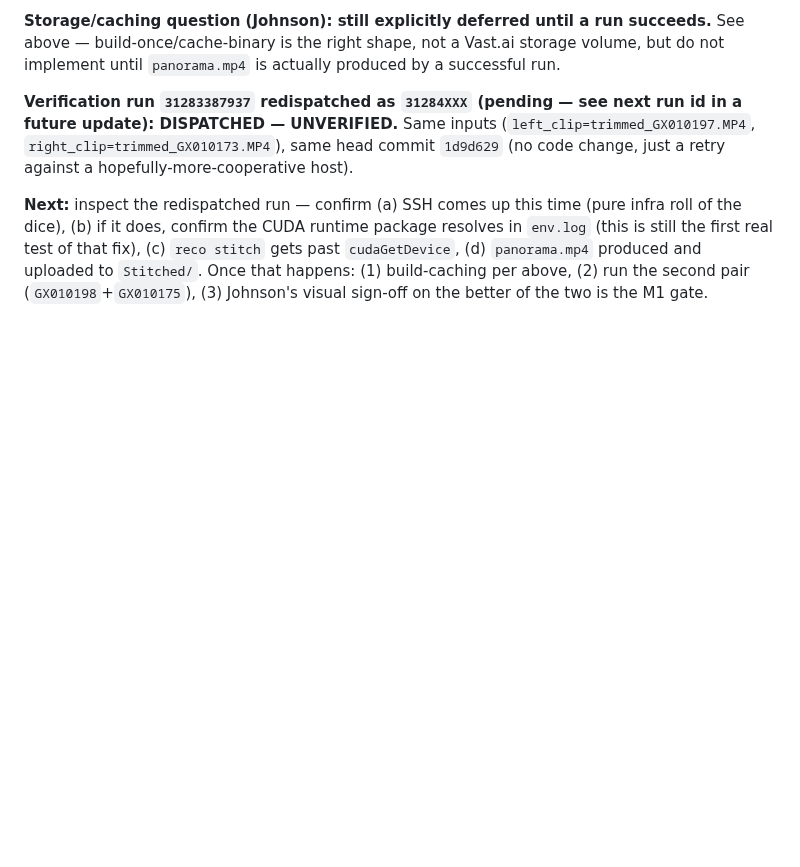
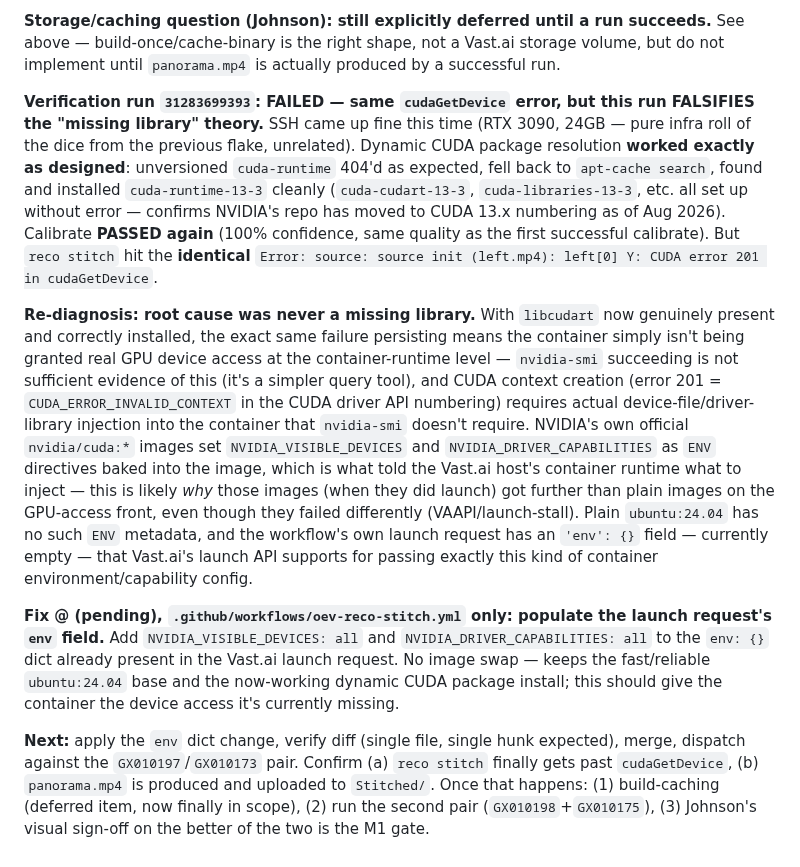
Before and after one commit to JhnsonO/ffa-automations, a Markdown page: docs/ai-project-state.md, the part around the change. Drawn GitHub-style; blank space fills up the shorter version.

Commit message:
state: run 31283699393 — CUDA pkg fix confirmed working, but same cudaGetDevice error; re-diagnosed as missing GPU capability env vars on container launch

```diff
--- a/docs/ai-project-state.md
+++ b/docs/ai-project-state.md
@@ -335,6 +335,10 @@ Built directly by Claude per Johnson's explicit routing override for this ticket
 
 **Storage/caching question (Johnson): still explicitly deferred until a run succeeds.** See above — build-once/cache-binary is the right shape, not a Vast.ai storage volume, but do not implement until `panorama.mp4` is actually produced by a successful run.
 
-**Verification run `31283387937` redispatched as `31284XXX` (pending — see next run id in a future update): DISPATCHED — UNVERIFIED.** Same inputs (`left_clip=trimmed_GX010197.MP4`, `right_clip=trimmed_GX010173.MP4`), same head commit `1d9d629` (no code change, just a retry against a hopefully-more-cooperative host).
+**Verification run `31283699393`: FAILED — same `cudaGetDevice` error, but this run FALSIFIES the "missing library" theory.** SSH came up fine this time (RTX 3090, 24GB — pure infra roll of the dice from the previous flake, unrelated). Dynamic CUDA package resolution **worked exactly as designed**: unversioned `cuda-runtime` 404'd as expected, fell back to `apt-cache search`, found and installed `cuda-runtime-13-3` cleanly (`cuda-cudart-13-3`, `cuda-libraries-13-3`, etc. all set up without error — confirms NVIDIA's repo has moved to CUDA 13.x numbering as of Aug 2026). Calibrate **PASSED again** (100% confidence, same quality as the first successful calibrate). But `reco stitch` hit the **identical** `Error: source: source init (left.mp4): left[0] Y: CUDA error 201 in cudaGetDevice`.
 
-**Next:** inspect the redispatched run — confirm (a) SSH comes up this time (pure infra roll of the dice), (b) if it does, confirm the CUDA runtime package resolves in `env.log` (this is still the first real test of that fix), (c) `reco stitch` gets past `cudaGetDevice`, (d) `panorama.mp4` produced and uploaded to `Stitched/`. Once that happens: (1) build-caching per above, (2) run the second pair (`GX010198`+`GX010175`), (3) Johnson's visual sign-off on the better of the two is the M1 gate.
+**Re-diagnosis: root cause was never a missing library.** With `libcudart` now genuinely present and correctly installed, the exact same failure persisting means the container simply isn't being granted real GPU device access at the container-runtime level — `nvidia-smi` succeeding is not sufficient evidence of this (it's a simpler query tool), and CUDA context creation (error 201 = `CUDA_ERROR_INVALID_CONTEXT` in the CUDA driver API numbering) requires actual device-file/driver-library injection into the container that `nvidia-smi` doesn't require. NVIDIA's own official `nvidia/cuda:*` images set `NVIDIA_VISIBLE_DEVICES` and `NVIDIA_DRIVER_CAPABILITIES` as `ENV` directives baked into the image, which is what told the Vast.ai host's container runtime what to inject — this is likely *why* those images (when they did launch) got further than plain images on the GPU-access front, even though they failed differently (VAAPI/launch-stall). Plain `ubuntu:24.04` has no such `ENV` metadata, and the workflow's own launch request has an `'env': {}` field — currently empty — that Vast.ai's launch API supports for passing exactly this kind of container environment/capability config.
+
+**Fix @ (pending), `.github/workflows/oev-reco-stitch.yml` only: populate the launch request's `env` field.** Add `NVIDIA_VISIBLE_DEVICES: all` and `NVIDIA_DRIVER_CAPABILITIES: all` to the `env: {}` dict already present in the Vast.ai launch request. No image swap — keeps the fast/reliable `ubuntu:24.04` base and the now-working dynamic CUDA package install; this should give the container the device access it's currently missing.
+
+**Next:** apply the `env` dict change, verify diff (single file, single hunk expected), merge, dispatch against the `GX010197`/`GX010173` pair. Confirm (a) `reco stitch` finally gets past `cudaGetDevice`, (b) `panorama.mp4` is produced and uploaded to `Stitched/`. Once that happens: (1) build-caching (deferred item, now finally in scope), (2) run the second pair (`GX010198`+`GX010175`), (3) Johnson's visual sign-off on the better of the two is the M1 gate.
```
